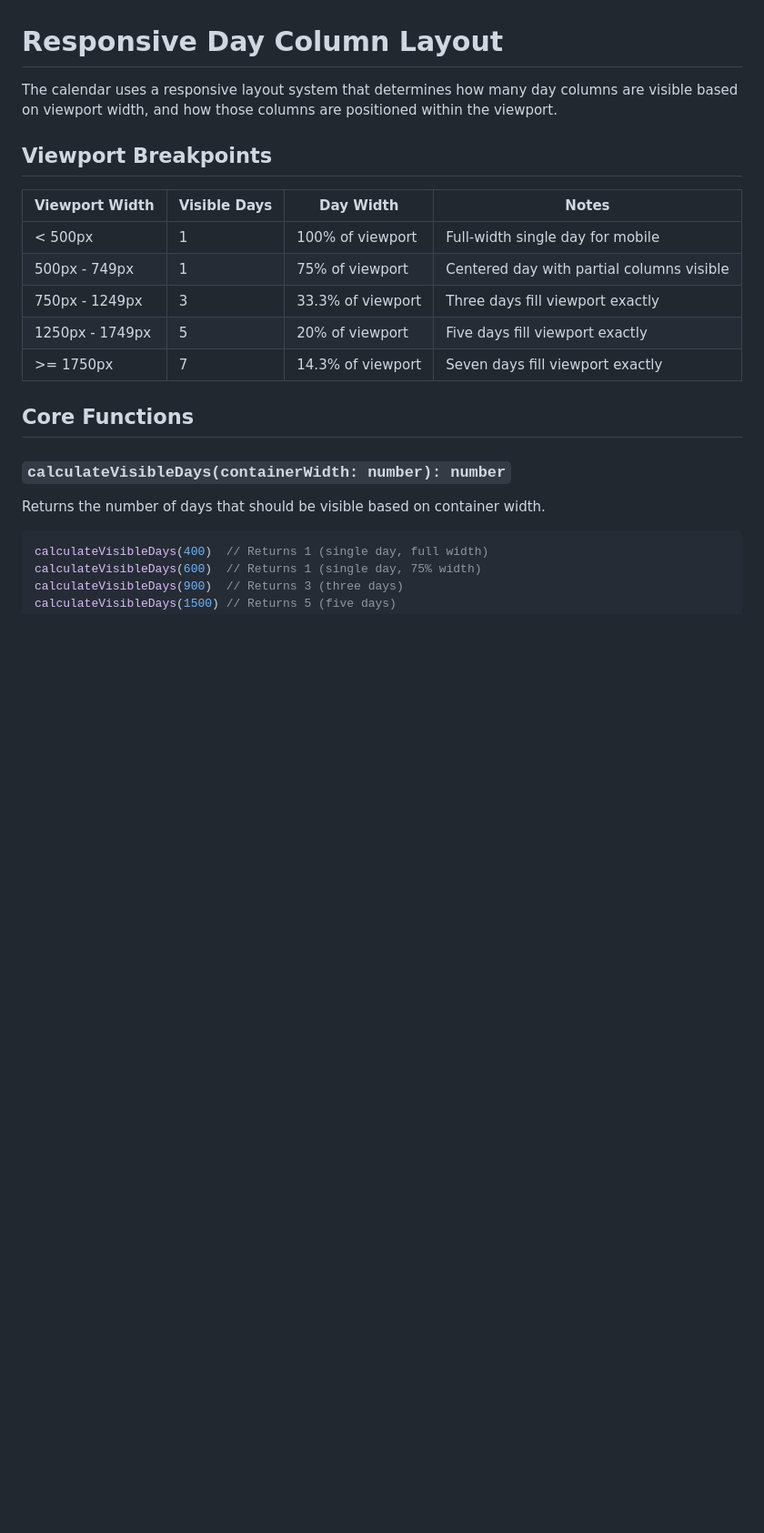
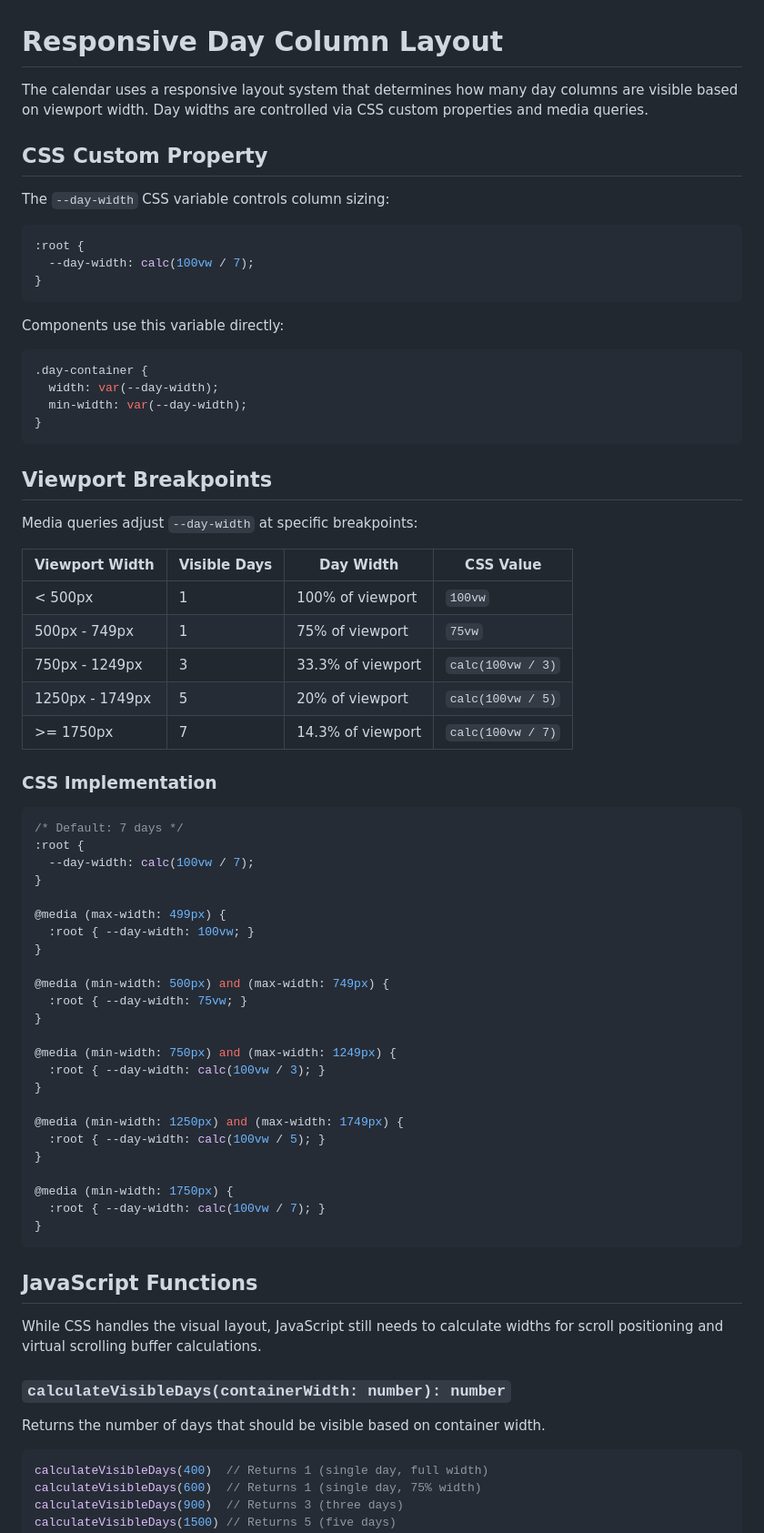
Before and after one commit to cloudbridgeuy/calendsync, a Markdown page: .claude/context/responsive-layout.md, the part around the change printed below. Shown: that part at 91% size. GitHub-like rendering; blank space fills up the shorter version.

Commit message:
docs: update responsive-layout.md to reflect CSS variable approach
Document the --day-width CSS custom property and media query breakpoints.
Add section listing components that use the variable.

````diff
--- a/.claude/context/responsive-layout.md
+++ b/.claude/context/responsive-layout.md
@@ -1,18 +1,70 @@
 # Responsive Day Column Layout
 
-The calendar uses a responsive layout system that determines how many day columns are visible based on viewport width, and how those columns are positioned within the viewport.
+The calendar uses a responsive layout system that determines how many day columns are visible based on viewport width. Day widths are controlled via CSS custom properties and media queries.
+
+## CSS Custom Property
+
+The `--day-width` CSS variable controls column sizing:
+
+```css
+:root {
+  --day-width: calc(100vw / 7);
+}
+```
+
+Components use this variable directly:
+
+```css
+.day-container {
+  width: var(--day-width);
+  min-width: var(--day-width);
+}
+```
 
 ## Viewport Breakpoints
 
-| Viewport Width  | Visible Days | Day Width          | Notes                                      |
-| --------------- | ------------ | ------------------ | ------------------------------------------ |
-| < 500px         | 1            | 100% of viewport   | Full-width single day for mobile           |
-| 500px - 749px   | 1            | 75% of viewport    | Centered day with partial columns visible  |
-| 750px - 1249px  | 3            | 33.3% of viewport  | Three days fill viewport exactly           |
-| 1250px - 1749px | 5            | 20% of viewport    | Five days fill viewport exactly            |
-| >= 1750px       | 7            | 14.3% of viewport  | Seven days fill viewport exactly           |
+Media queries adjust `--day-width` at specific breakpoints:
 
-## Core Functions
+| Viewport Width  | Visible Days | Day Width          | CSS Value                |
+| --------------- | ------------ | ------------------ | ------------------------ |
+| < 500px         | 1            | 100% of viewport   | `100vw`                  |
+| 500px - 749px   | 1            | 75% of viewport    | `75vw`                   |
+| 750px - 1249px  | 3            | 33.3% of viewport  | `calc(100vw / 3)`        |
+| 1250px - 1749px | 5            | 20% of viewport    | `calc(100vw / 5)`        |
+| >= 1750px       | 7            | 14.3% of viewport  | `calc(100vw / 7)`        |
+
+### CSS Implementation
+
+```css
+/* Default: 7 days */
+:root {
+  --day-width: calc(100vw / 7);
+}
+
+@media (max-width: 499px) {
+  :root { --day-width: 100vw; }
+}
+
+@media (min-width: 500px) and (max-width: 749px) {
+  :root { --day-width: 75vw; }
+}
+
+@media (min-width: 750px) and (max-width: 1249px) {
+  :root { --day-width: calc(100vw / 3); }
+}
+
+@media (min-width: 1250px) and (max-width: 1749px) {
+  :root { --day-width: calc(100vw / 5); }
+}
+
+@media (min-width: 1750px) {
+  :root { --day-width: calc(100vw / 7); }
+}
+```
+
+## JavaScript Functions
+
+While CSS handles the visual layout, JavaScript still needs to calculate widths for scroll positioning and virtual scrolling buffer calculations.
 
 ### `calculateVisibleDays(containerWidth: number): number`
 
````
Also changed, not shown: other parts of .claude/context/responsive-layout.md (+10 -0 lines).
